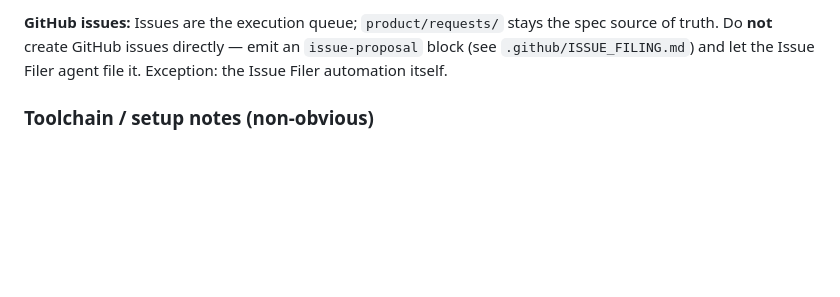
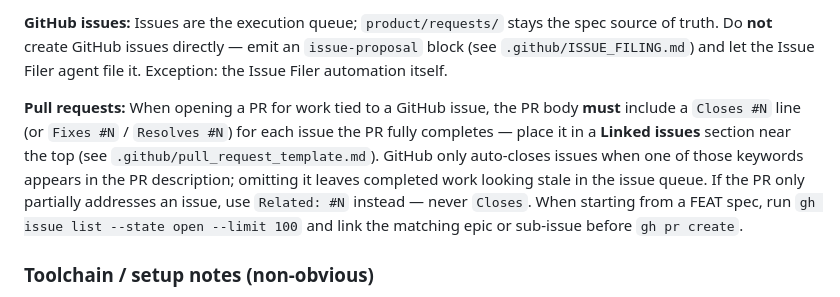
Before and after one commit to julianryorex/xplore, a Markdown page: AGENTS.md, the part around the change. Rendered like a GitHub page; blank space fills up the shorter version.

```diff
--- a/AGENTS.md
+++ b/AGENTS.md
@@ -15,6 +15,16 @@ requests via `product/requests/_TEMPLATE.md`.
 spec source of truth. Do **not** create GitHub issues directly — emit an
 `issue-proposal` block (see `.github/ISSUE_FILING.md`) and let the Issue Filer
 agent file it. Exception: the Issue Filer automation itself.
+
+**Pull requests:** When opening a PR for work tied to a GitHub issue, the PR
+body **must** include a `Closes #N` line (or `Fixes #N` / `Resolves #N`) for
+each issue the PR fully completes — place it in a **Linked issues** section near
+the top (see `.github/pull_request_template.md`). GitHub only auto-closes issues
+when one of those keywords appears in the PR description; omitting it leaves
+completed work looking stale in the issue queue. If the PR only partially
+addresses an issue, use `Related: #N` instead — never `Closes`. When starting
+from a FEAT spec, run `gh issue list --state open --limit 100` and link the
+matching epic or sub-issue before `gh pr create`.
 
 ### Toolchain / setup notes (non-obvious)
 - Use **FVM-pinned Flutter 3.44.0 (Dart 3.12)**. This matches `.fvmrc`,
```
Also changed, not shown: .github/ISSUE_FILING.md (+3 -0 lines), .github/pull_request_template.md (added, +15 -0 lines).
